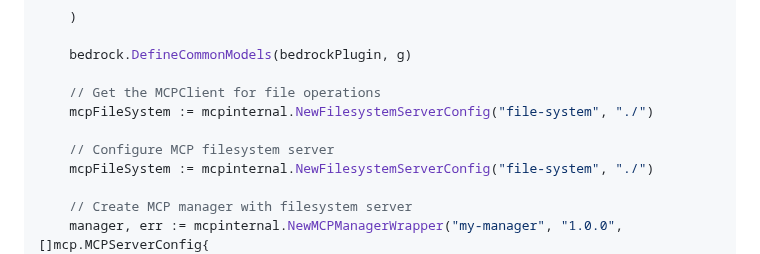
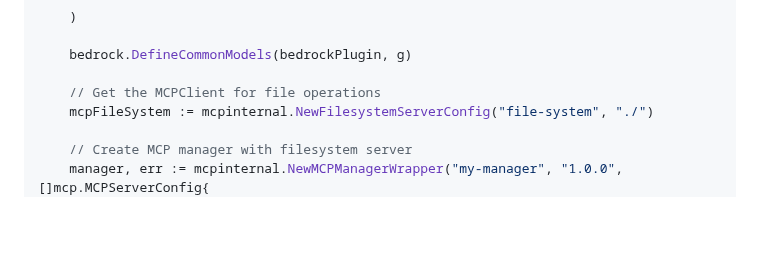
Before and after one commit to mastering-genkit/mastering-genkit-go, a Markdown page: src/chapters/09-mcp.md, the part around the change. Drawn GitHub-style; blank space fills up the shorter version.

Commit message:
fix: duplicated code

```diff
--- a/src/chapters/09-mcp.md
+++ b/src/chapters/09-mcp.md
@@ -90,9 +90,6 @@ func main() {
     bedrock.DefineCommonModels(bedrockPlugin, g)
 
     // Get the MCPClient for file operations
-    mcpFileSystem := mcpinternal.NewFilesystemServerConfig("file-system", "./")
-
-    // Configure MCP filesystem server
     mcpFileSystem := mcpinternal.NewFilesystemServerConfig("file-system", "./")
 
     // Create MCP manager with filesystem server
```
